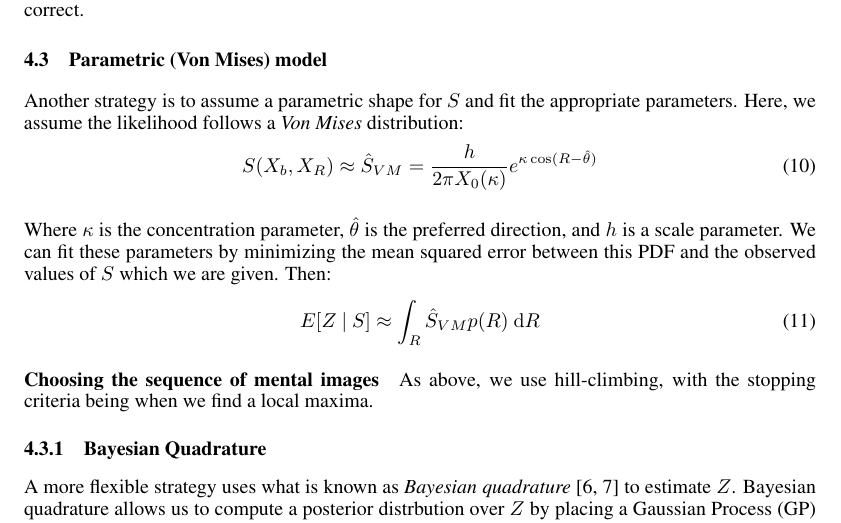
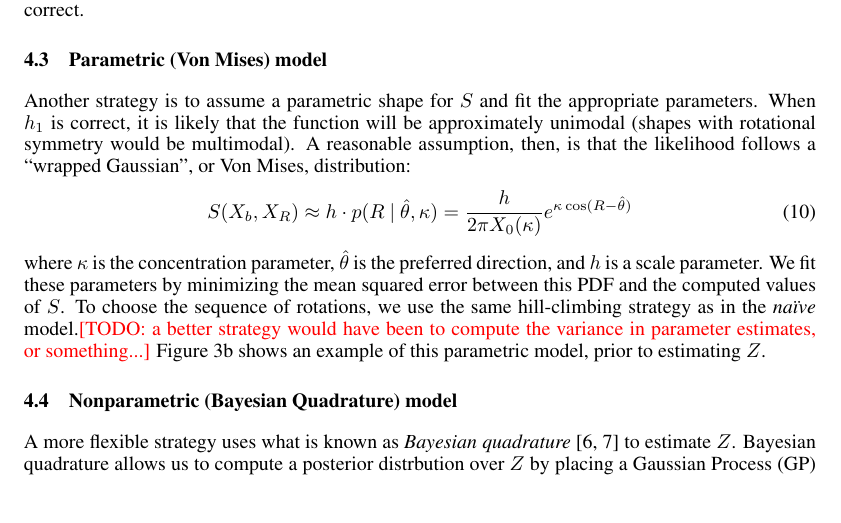
Before and after one commit to jhamrick/optimal-mental-rotation, a LaTeX paper (man/final-project.tex): part of page 5 of 8, cut so that both start at the same text, the shorter picture padded with empty space. Compiled offline with pdfLaTeX.

Commit message:
Clean up von mises model section

```diff
--- a/man/final-project.tex
+++ b/man/final-project.tex
@@ -277,26 +277,24 @@ $h_0$ is correct.
 \subsection{Parametric (Von Mises) model}
 
 Another strategy is to assume a parametric shape for $S$ and fit the
-appropriate parameters. Here, we assume the likelihood follows a
-\emph{Von Mises} distribution:
+appropriate parameters. When $h_1$ is correct, it is likely that the
+function will be approximately unimodal (shapes with rotational
+symmetry would be multimodal). A reasonable assumption, then, is that
+the likelihood follows a ``wrapped Gaussian'', or Von Mises,
+distribution:
 \begin{equation}
-  S(X_b, X_R) \approx \hat{S}_{VM}=\frac{h}{2\pi X_0(\kappa)}e^{\kappa\cos(R-\hat{\theta})}
+  S(X_b, X_R) \approx h\cdot{}p(R\ \vert\ \hat{\theta}, \kappa)=\frac{h}{2\pi X_0(\kappa)}e^{\kappa\cos(R-\hat{\theta})}
 \end{equation}
+where $\kappa$ is the concentration parameter, $\hat{\theta}$ is the
+preferred direction, and $h$ is a scale parameter. We fit these
+parameters by minimizing the mean squared error between this PDF and
+the computed values of $S$. To choose the sequence of rotations, we
+use the same hill-climbing strategy as in the \textit{na\"ive}
+model.\TODO{a better strategy would have been to compute the variance
+  in parameter estimates, or something...} Figure \ref{fig:vm} shows
+an example of this parametric model, prior to estimating $Z$.
 
-Where $\kappa$ is the concentration parameter, $\hat{\theta}$ is the
-preferred direction, and $h$ is a scale parameter. We can fit these
-parameters by minimizing the mean squared error between this PDF and
-the observed values of $S$ which we are given. Then:
-\begin{equation}
-E[Z\ \vert \ S]\approx \int_R \hat{S}_{VM}p(R)\ \mathrm{d}R
-\end{equation}
-
-\paragraph{Choosing the sequence of mental images}
-
-As above, we use hill-climbing, with the stopping criteria being when
-we find a local maxima.
-
-\subsubsection{Bayesian Quadrature}
+\subsection{Nonparametric (Bayesian Quadrature) model}
 
 \begin{figure}[t]
   \centering
```
Also changed, not shown: man/final-project.tex (2 more changed lines).
